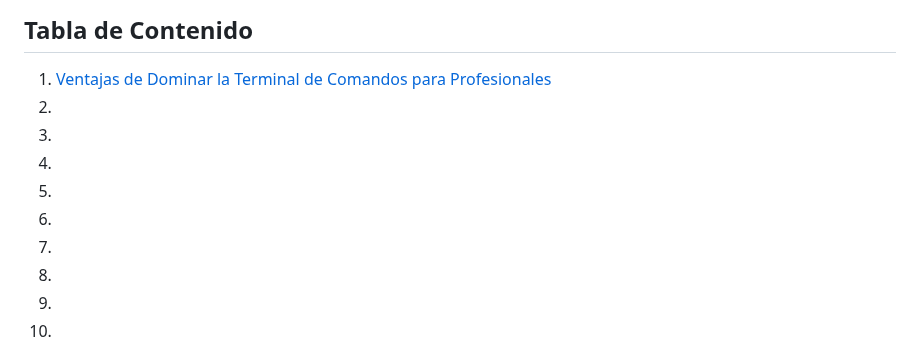
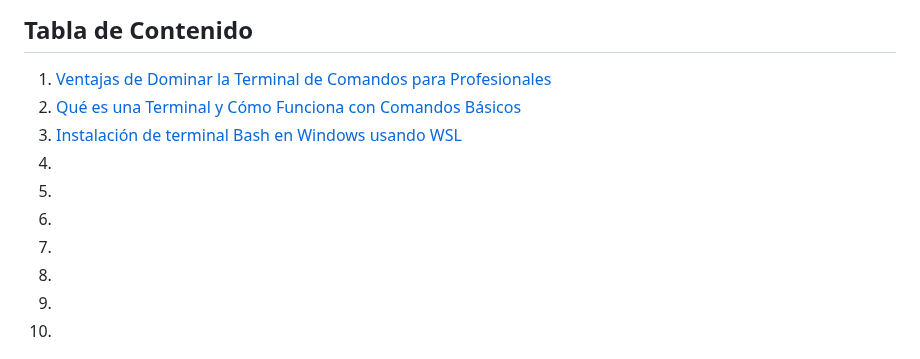
Before and after one commit to santiagoencodigo/Desarrollo-Web-Profesional, a Markdown page: Docs/7-Terminal-y-linea-de-comandos.md, the part around one of its changes. GitHub-like rendering.

```diff
--- a/Docs/7-Terminal-y-linea-de-comandos.md
+++ b/Docs/7-Terminal-y-linea-de-comandos.md
@@ -25,8 +25,8 @@ También cómo crear alias, personalizar shell y optimizar el flujo de trabajo p
 ## Tabla de Contenido
 
 1. [Ventajas de Dominar la Terminal de Comandos para Profesionales](#ventajas-de-dominar-la-terminal-de-comandos-para-profesionales)
-2. []()
-3. []()
+2. [Qué es una Terminal y Cómo Funciona con Comandos Básicos](#qué-es-una-terminal-y-cómo-funciona-con-comandos-básicos)
+3. [Instalación de terminal Bash en Windows usando WSL](#instalación-de-terminal-bash-en-windows-usando-wsl)
 4. []()
 5. []()
 6. []()
```
Also changed, not shown: other parts of Docs/7-Terminal-y-linea-de-comandos.md (+55 -0 lines).
